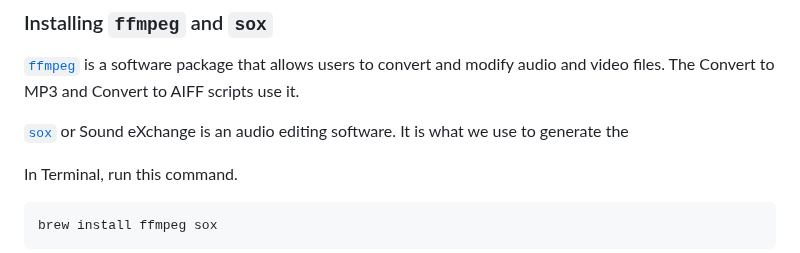
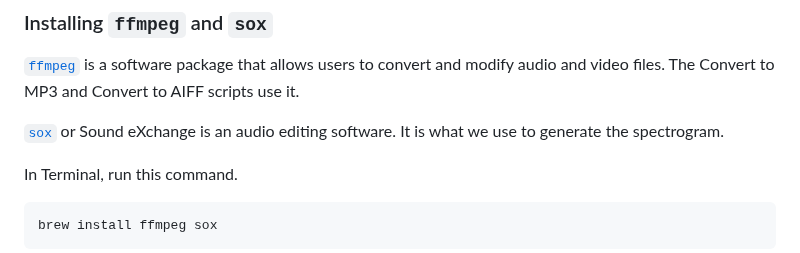
Before and after one commit to azarbayejani/miseryconfusion.com, a Markdown page: blog/2025-07-09-tools-for-djs-on-macos/index.md, the part around the change. Rendered like a GitHub page.

Commit message:
Fix a typo

```diff
--- a/blog/2025-07-09-tools-for-djs-on-macos/index.md
+++ b/blog/2025-07-09-tools-for-djs-on-macos/index.md
@@ -135,7 +135,8 @@ To install Homebrew, run this command in your Terminal:
 convert and modify audio and video files. The Convert to MP3 and Convert to
 AIFF scripts use it.
 
-[`sox`](https://en.wikipedia.org/wiki/SoX) or Sound eXchange is an audio editing software. It is what we use to generate the
+[`sox`](https://en.wikipedia.org/wiki/SoX) or Sound eXchange is an audio
+editing software. It is what we use to generate the spectrogram.
 
 In Terminal, run this command.
 
```
